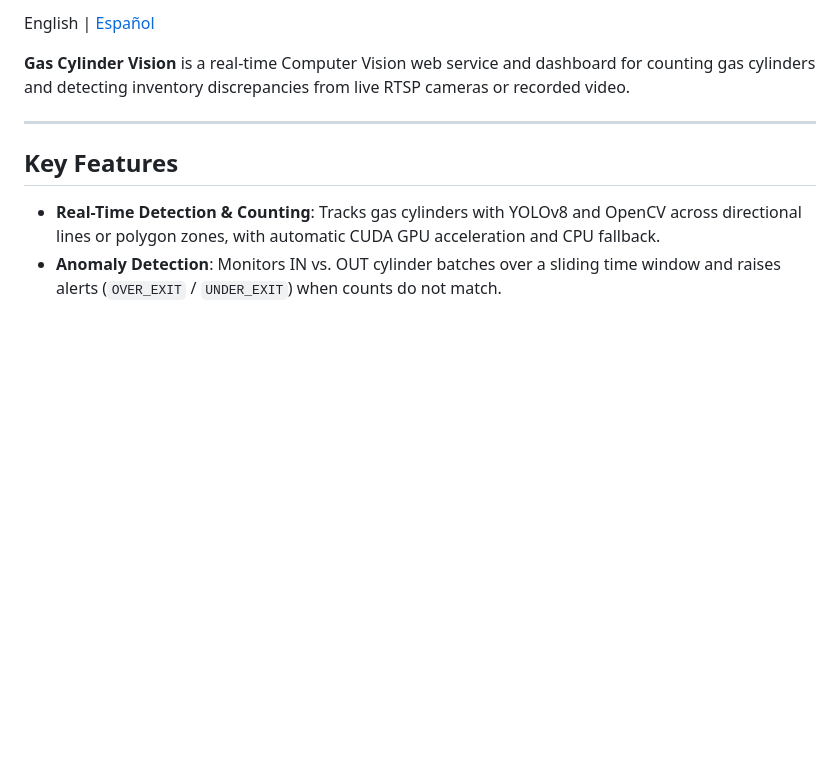
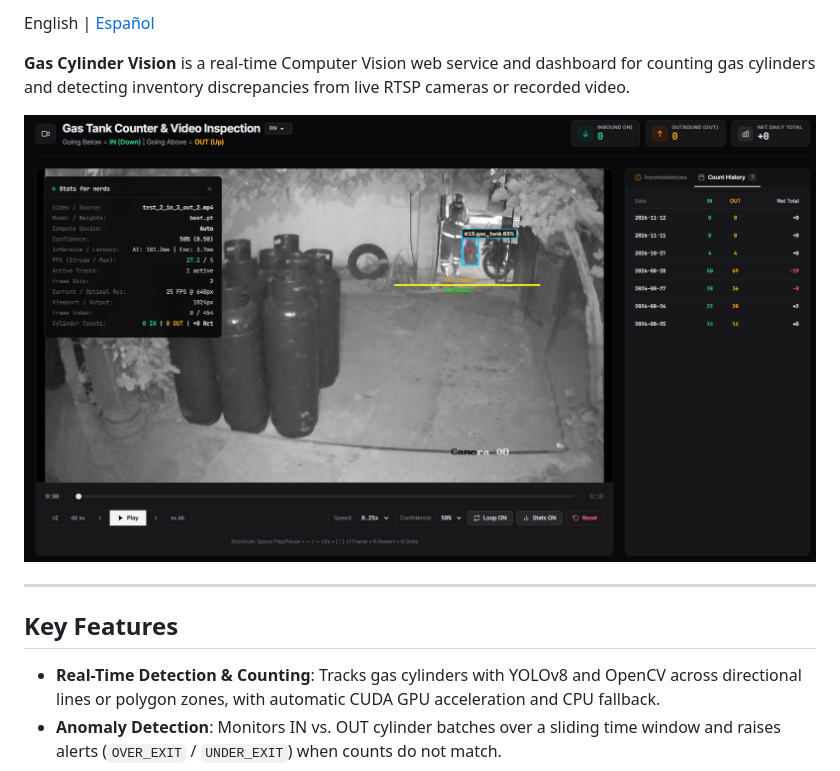
Before and after one commit to gmllasacas/gas_cylinder_vision, a Markdown page: README.md, the part around one of its changes. GitHub-like rendering; pictures changed too: docs/project.png (added); blank space fills up the shorter version.

```diff
--- a/README.md
+++ b/README.md
@@ -12,6 +12,8 @@
 English | [Español](README.es.md)
 
 **Gas Cylinder Vision** is a real-time Computer Vision web service and dashboard for counting gas cylinders and detecting inventory discrepancies from live RTSP cameras or recorded video.
+
+![Gas Cylinder Vision Dashboard](docs/project.png)
 
 ---
 
```
Also changed, not shown: other parts of README.md (+3 -3 lines), README.es.md (+5 -3 lines).
